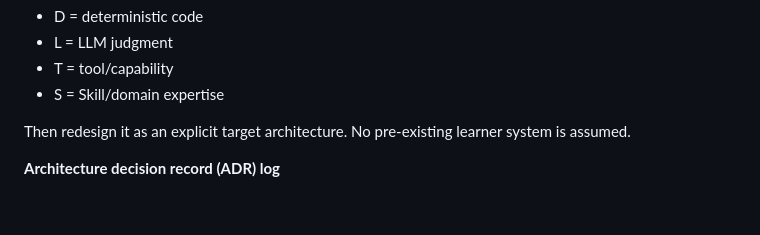
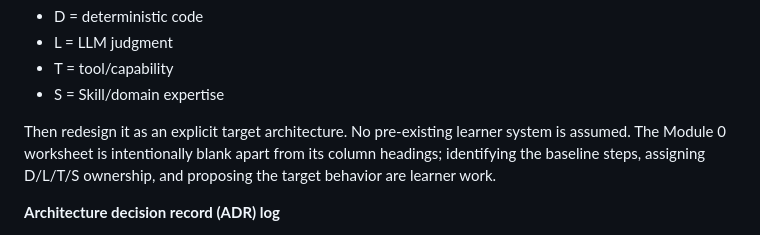
Before and after one commit to tniccum21/agentic-analytics-engineering, a Markdown page: CURRICULUM.md, the part around the change. GitHub-like rendering; blank space fills up the shorter version.

Commit message:
Clarify Module 0 worksheet is learner-authored

```diff
--- a/CURRICULUM.md
+++ b/CURRICULUM.md
@@ -86,7 +86,7 @@ Inspect the **course-supplied Northstar baseline** in `project/00-baseline.md` a
 - T = tool/capability
 - S = Skill/domain expertise
 
-Then redesign it as an explicit target architecture. No pre-existing learner system is assumed.
+Then redesign it as an explicit target architecture. No pre-existing learner system is assumed. The Module 0 worksheet is intentionally blank apart from its column headings; identifying the baseline steps, assigning D/L/T/S ownership, and proposing the target behavior are learner work.
 
 **Architecture decision record (ADR) log**
 
```
